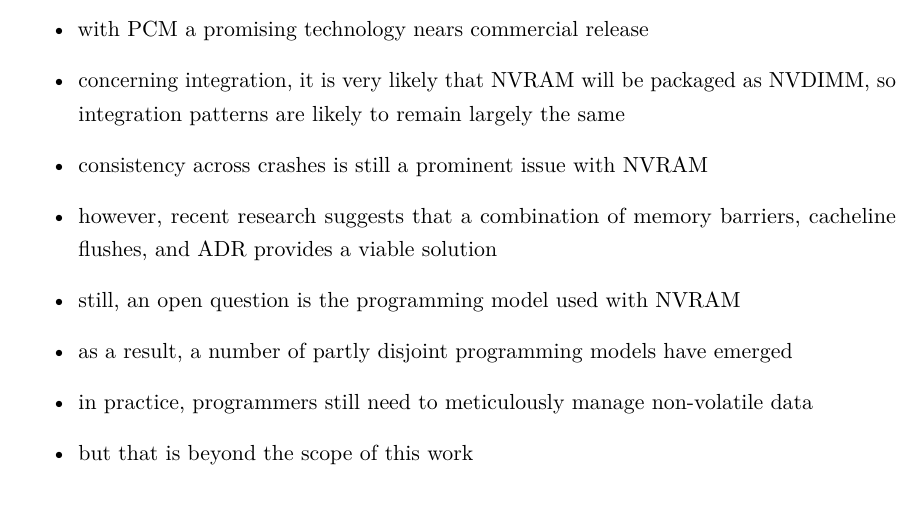
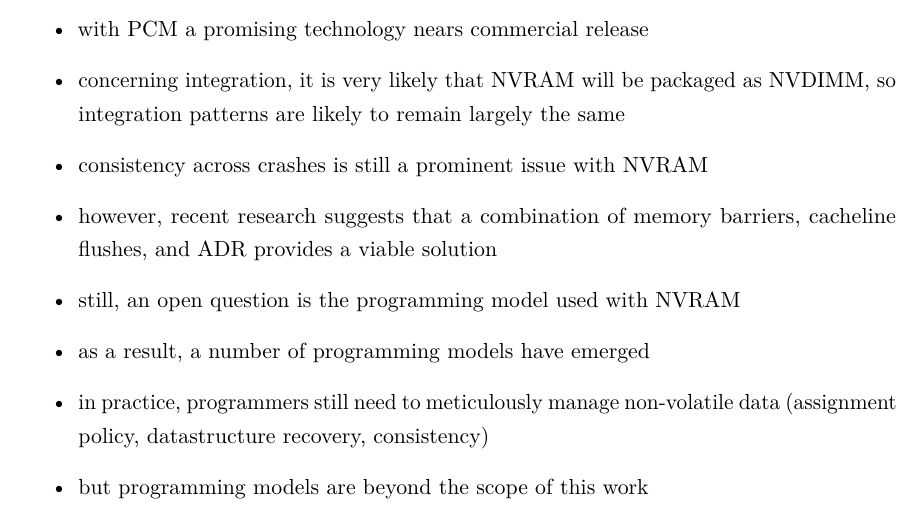
Before and after one commit to lorenjac/master-thesis-text, a LaTeX thesis (main.tex, which reads contents/nvram/main.tex): part of page 21 of 50, cut so that both start at the same text. Compiled offline with pdfLaTeX.

Commit message:
NVRAM: improved keynotes for chapter summary

```diff
--- a/contents/nvram/main.tex
+++ b/contents/nvram/main.tex
@@ -436,7 +436,7 @@ to all memory controllers. As a result, neither programmers nor processors need
     \item consistency across crashes is still a prominent issue with NVRAM
     \item however, recent research suggests that a combination of memory barriers, cacheline flushes, and ADR provides a viable solution
     \item still, an open question is the programming model used with NVRAM
-    \item as a result, a number of partly disjoint programming models have emerged
-    \item in practice, programmers still need to meticulously manage non-volatile data
-    \item but that is beyond the scope of this work
+    \item as a result, a number of programming models have emerged
+    \item in practice, programmers still need to meticulously manage non-volatile data (assignment policy, datastructure recovery, consistency)
+    \item but programming models are beyond the scope of this work
 \end{itemize}
```
